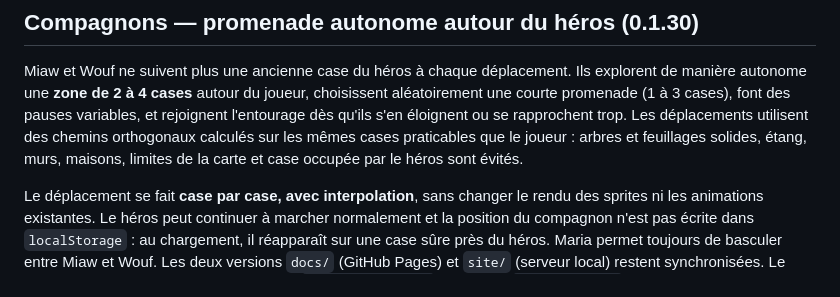
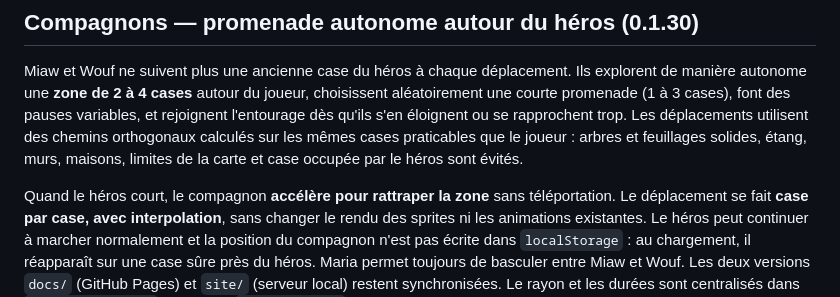
Before and after one commit to fen-min/eclats-astria, a Markdown page: README.md, the part around the change. Rendered like a GitHub page.

Commit message:
Préciser le rattrapage accéléré sans téléportation

```diff
--- a/README.md
+++ b/README.md
@@ -221,6 +221,7 @@ trop. Les déplacements utilisent des chemins orthogonaux calculés sur les
 mêmes cases praticables que le joueur : arbres et feuillages solides, étang,
 murs, maisons, limites de la carte et case occupée par le héros sont évités.
 
+Quand le héros court, le compagnon **accélère pour rattraper la zone** sans téléportation.
 Le déplacement se fait **case par case, avec interpolation**, sans changer
 le rendu des sprites ni les animations existantes. Le héros peut continuer à
 marcher normalement et la position du compagnon n'est pas écrite dans
```
